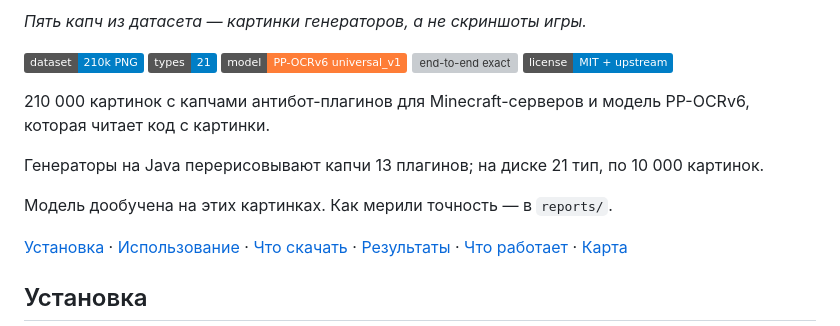
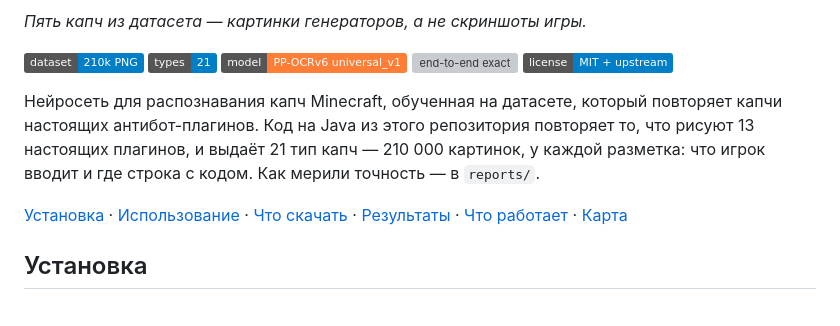
Before and after one commit to Titlehhhh/CaptchaOCR, a Markdown page: README.md, the part around the change. Rendered like a GitHub page; badges without logos; grey boxes are pictures that could not be loaded.

Commit message:
readme: one lead paragraph, plain Russian
The lead now says what the project is in one paragraph: a neural net for Minecraft captchas, trained on a dataset that repeats real anti-bot plugin captchas, drawn by this repo's own Java code.

```diff
--- a/README.md
+++ b/README.md
@@ -10,11 +10,7 @@
 ![end-to-end exact](https://img.shields.io/badge/end-to-end_exact-62%25-brightgreen)
 ![license](https://img.shields.io/badge/license-MIT_%2B_upstream-blue)
 
-210 000 картинок с капчами антибот-плагинов для Minecraft-серверов и модель PP-OCRv6, которая читает код с картинки.
-
-Генераторы на Java перерисовывают капчи 13 плагинов; на диске 21 тип, по 10 000 картинок.
-
-Модель дообучена на этих картинках. Как мерили точность — в `reports/`.
+Нейросеть для распознавания капч Minecraft, обученная на датасете, который повторяет капчи настоящих антибот-плагинов. Код на Java из этого репозитория повторяет то, что рисуют 13 настоящих плагинов, и выдаёт 21 тип капч — 210 000 картинок, у каждой разметка: что игрок вводит и где строка с кодом. Как мерили точность — в `reports/`.
 
 [Установка](#установка) · [Использование](#использование) · [Что скачать](#что-скачать) · [Результаты](#результаты) · [Что работает](#что-работает-и-что-нет) · [Карта](#карта-репозитория)
 
```
